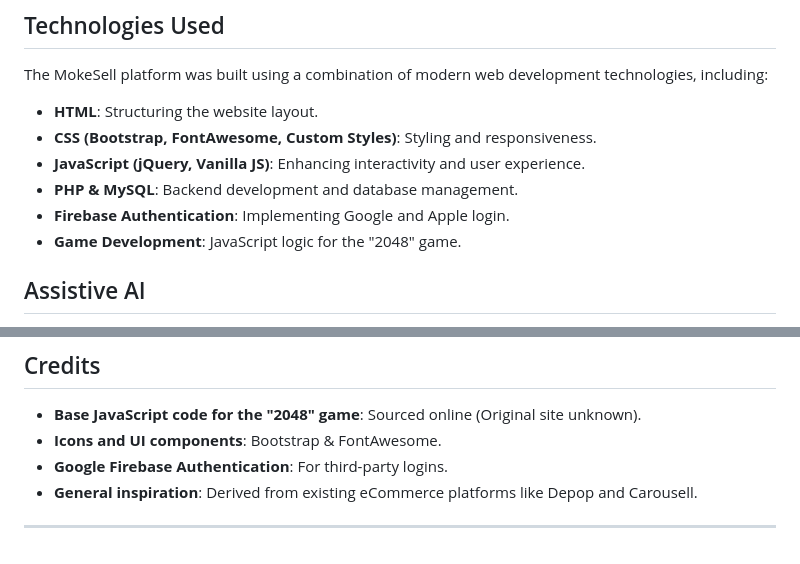
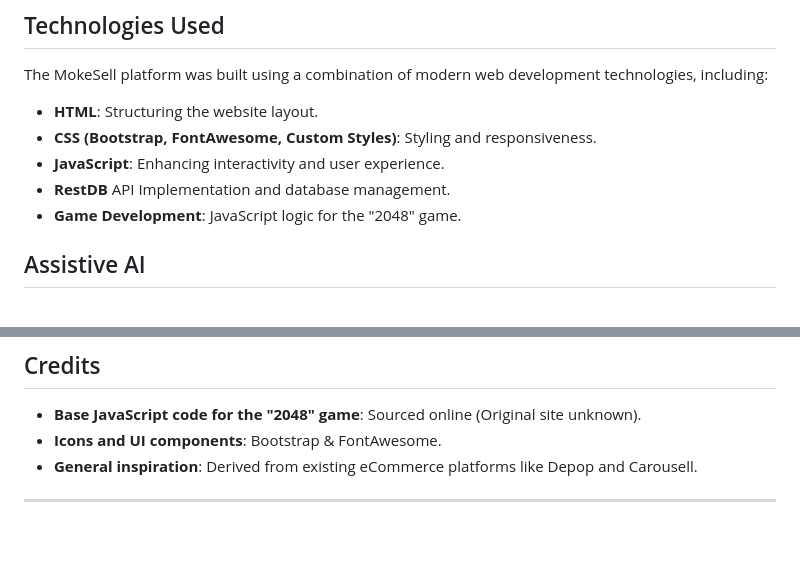
Before and after one commit to zoeseah/FED2024Asg2_P06_Team11, a Markdown page: README.md, 2 parts joined by grey strips. GitHub-like rendering.

```diff
--- a/README.md
+++ b/README.md
@@ -64,9 +64,8 @@ The MokeSell platform was built using a combination of modern web development te
 
 - **HTML**: Structuring the website layout.
 - **CSS (Bootstrap, FontAwesome, Custom Styles)**: Styling and responsiveness.
-- **JavaScript (jQuery, Vanilla JS)**: Enhancing interactivity and user experience.
-- **PHP & MySQL**: Backend development and database management.
-- **Firebase Authentication**: Implementing Google and Apple login.
+- **JavaScript**: Enhancing interactivity and user experience.
+- **RestDB** API Implementation and database management.
 - **Game Development**: JavaScript logic for the "2048" game.
 
 ## Assistive AI
@@ -90,7 +89,6 @@ The platform was rigorously tested to ensure:
 ## Credits
 - **Base JavaScript code for the "2048" game**: Sourced online (Original site unknown).
 - **Icons and UI components**: Bootstrap & FontAwesome.
-- **Google Firebase Authentication**: For third-party logins.
 - **General inspiration**: Derived from existing eCommerce platforms like Depop and Carousell.
 
 ---
```
